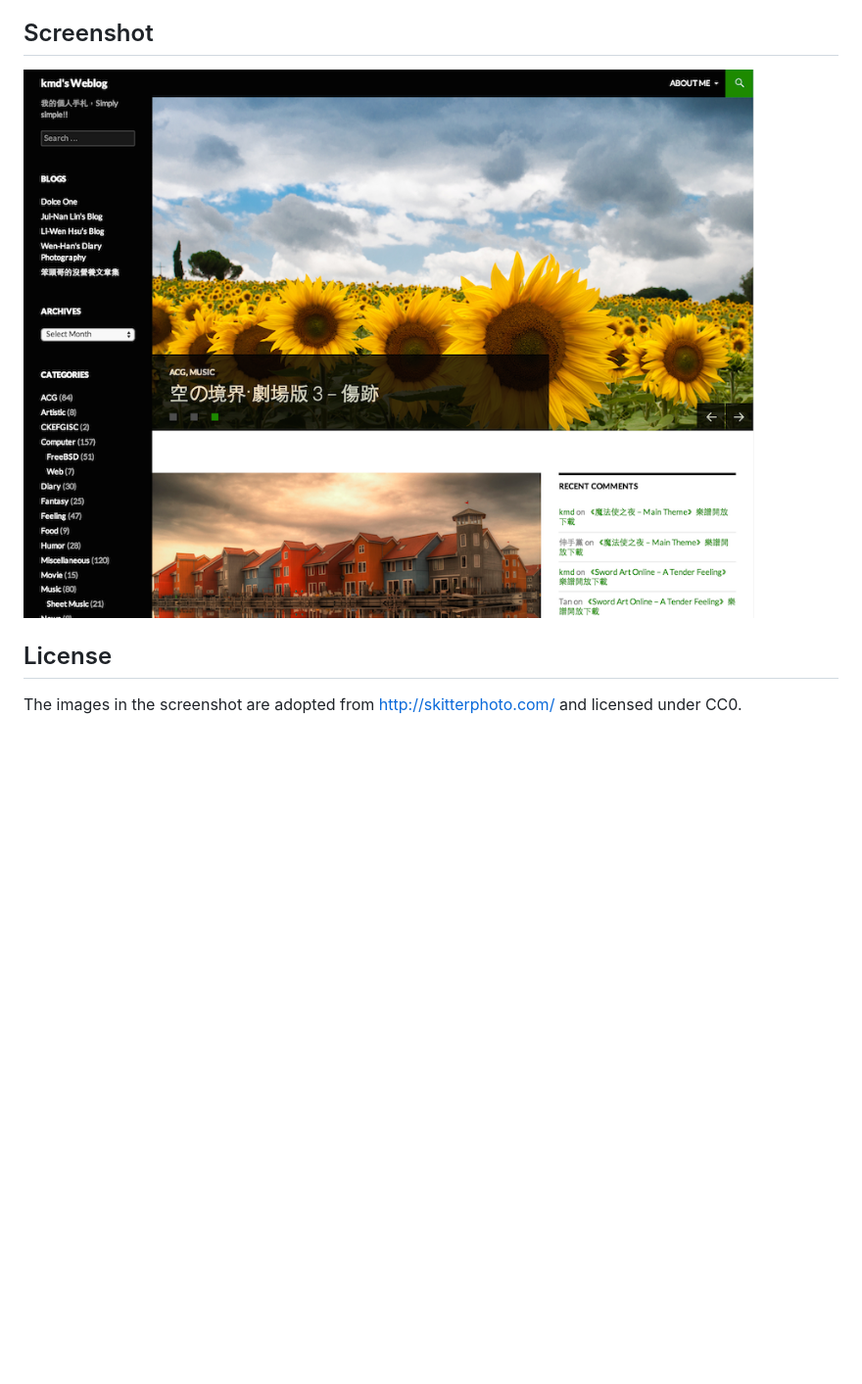
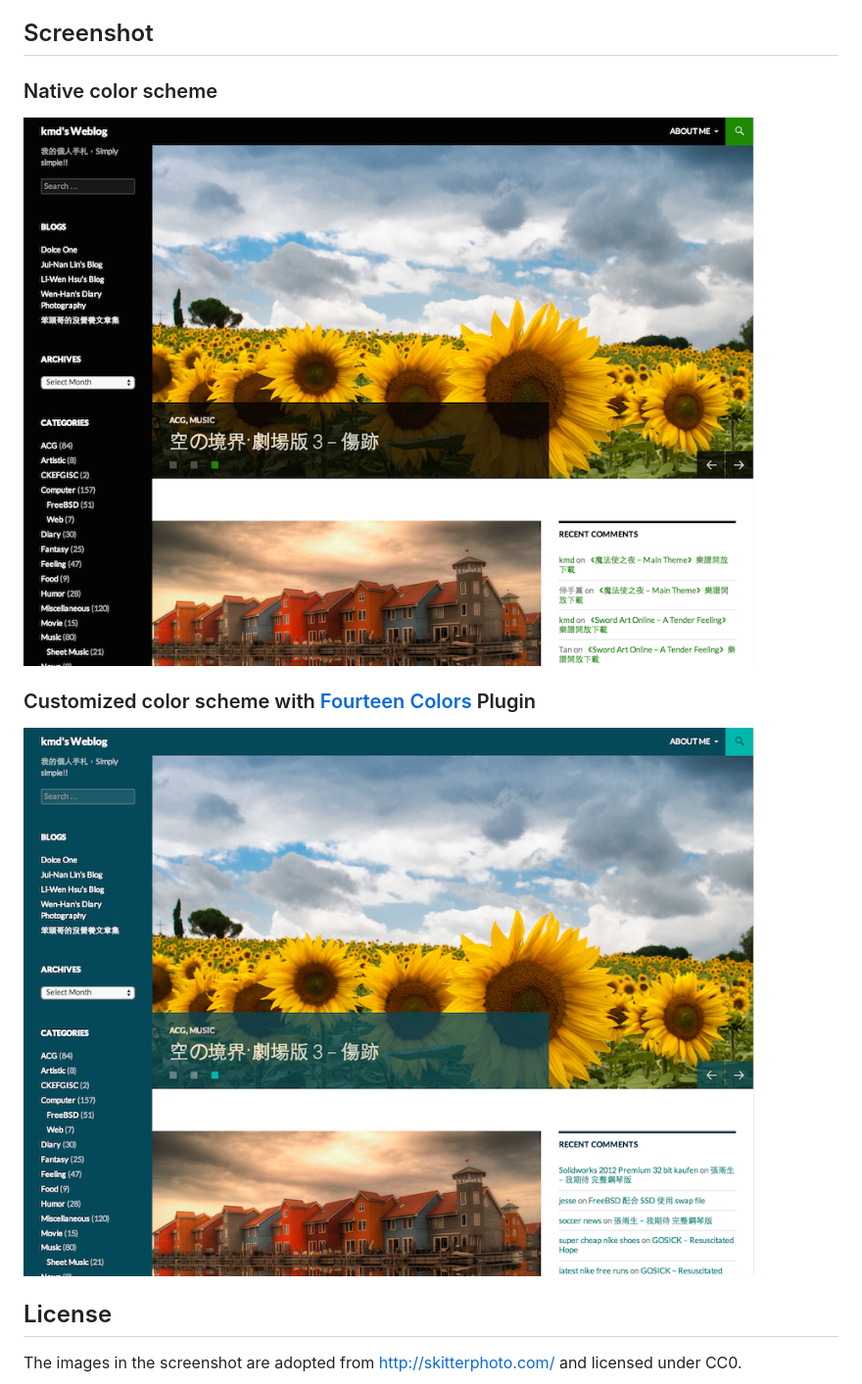
Before and after one commit to kcyeu/14-glassy, a Markdown page: README.md, the part around the change. Shown: that part at 98% size. Rendered like a GitHub page; pictures changed too: screenshot-colored.png (added); blank space fills up the shorter version.

```diff
--- a/README.md
+++ b/README.md
@@ -13,7 +13,12 @@ Feature
 
 Screenshot
 -----------
-![14-Glassy](https://raw.githubusercontent.com/kcyeu/14-glassy/master/twentyfourteen-child/screenshot.png)
+### Native color scheme
+![14-Glassy native](https://raw.githubusercontent.com/kcyeu/14-glassy/master/twentyfourteen-child/screenshot.png)
+
+### Customized color scheme with [Fourteen Colors](https://wordpress.org/plugins/fourteen-colors/) Plugin
+![14-Glassy colored](https://raw.githubusercontent.com/kcyeu/14-glassy/master/screenshot-colored.png)
+
 
 License
 --------
```
Also changed, not shown: 2 other files.
